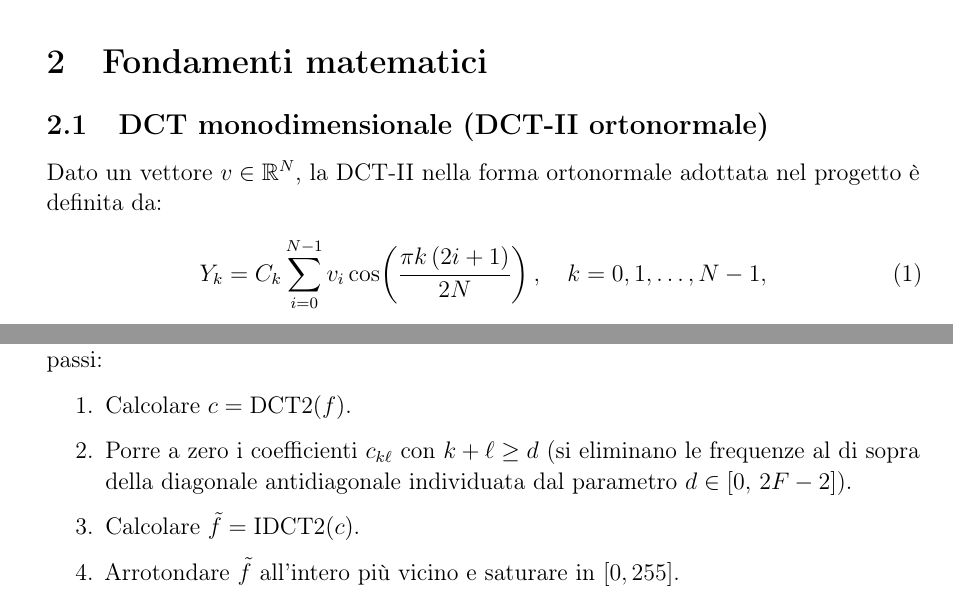
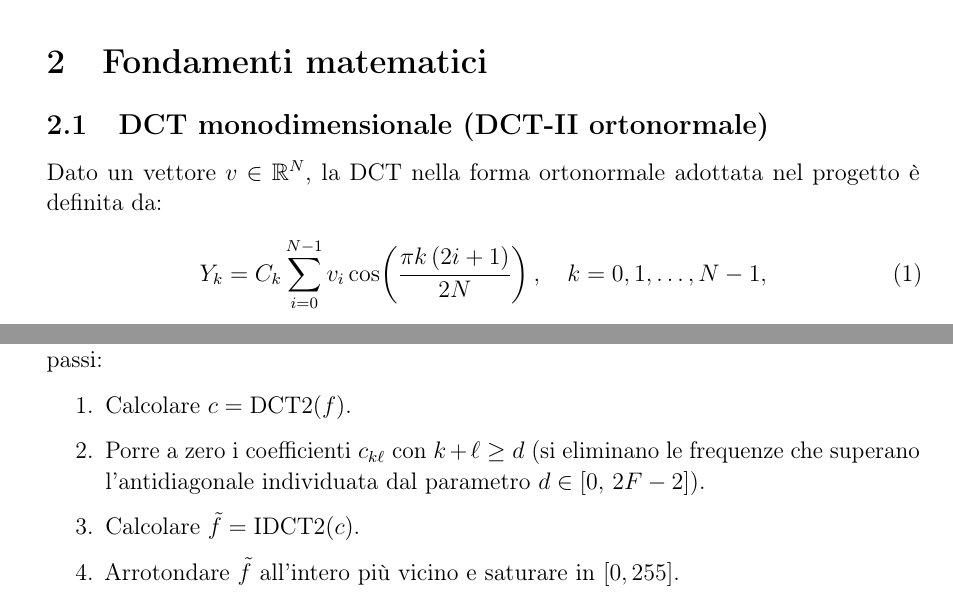
Before and after one commit to icrocs/unimib_progetto2_metodi, a LaTeX paper (Latex_relazioni/MCS2.tex): two parts of pages 3 and 4 of 17, joined at a grey line, cut so that both start at the same text. Compiled offline with pdfLaTeX.

Commit message:
ultime modifiche (forse)

```diff
--- a/Latex_relazioni/MCS2.tex
+++ b/Latex_relazioni/MCS2.tex
@@ -143,7 +143,7 @@ PyQt6. Tutta la pipeline è open source.
 
 \subsection{DCT monodimensionale (DCT-II ortonormale)}
 
-Dato un vettore $v \in \R^N$, la DCT-II nella forma ortonormale adottata nel
+Dato un vettore $v \in \R^N$, la DCT nella forma ortonormale adottata nel
 progetto è definita da:
 \begin{equation}
   Y_k = C_k \sum_{i=0}^{N-1} v_i \cos\!\left(\frac{\pi k\,(2i+1)}{2N}\right),
@@ -204,7 +204,7 @@ i seguenti passi:
 \begin{enumerate}
   \item Calcolare $c = \text{DCT2}(f)$.
   \item Porre a zero i coefficienti $c_{k\ell}$ con $k + \ell \geq d$
-        (si eliminano le frequenze al di sopra della diagonale antidiagonale
+        (si eliminano le frequenze che superano l'antidiagonale
         individuata dal parametro $d \in [0,\, 2F-2]$).
   \item Calcolare $\tilde{f} = \text{IDCT2}(c)$.
   \item Arrotondare $\tilde{f}$ all'intero più vicino e saturare in $[0, 255]$.
```
Also changed, not shown: Latex_relazioni/MCS1.tex (+1 -1 lines), 1 other file.
